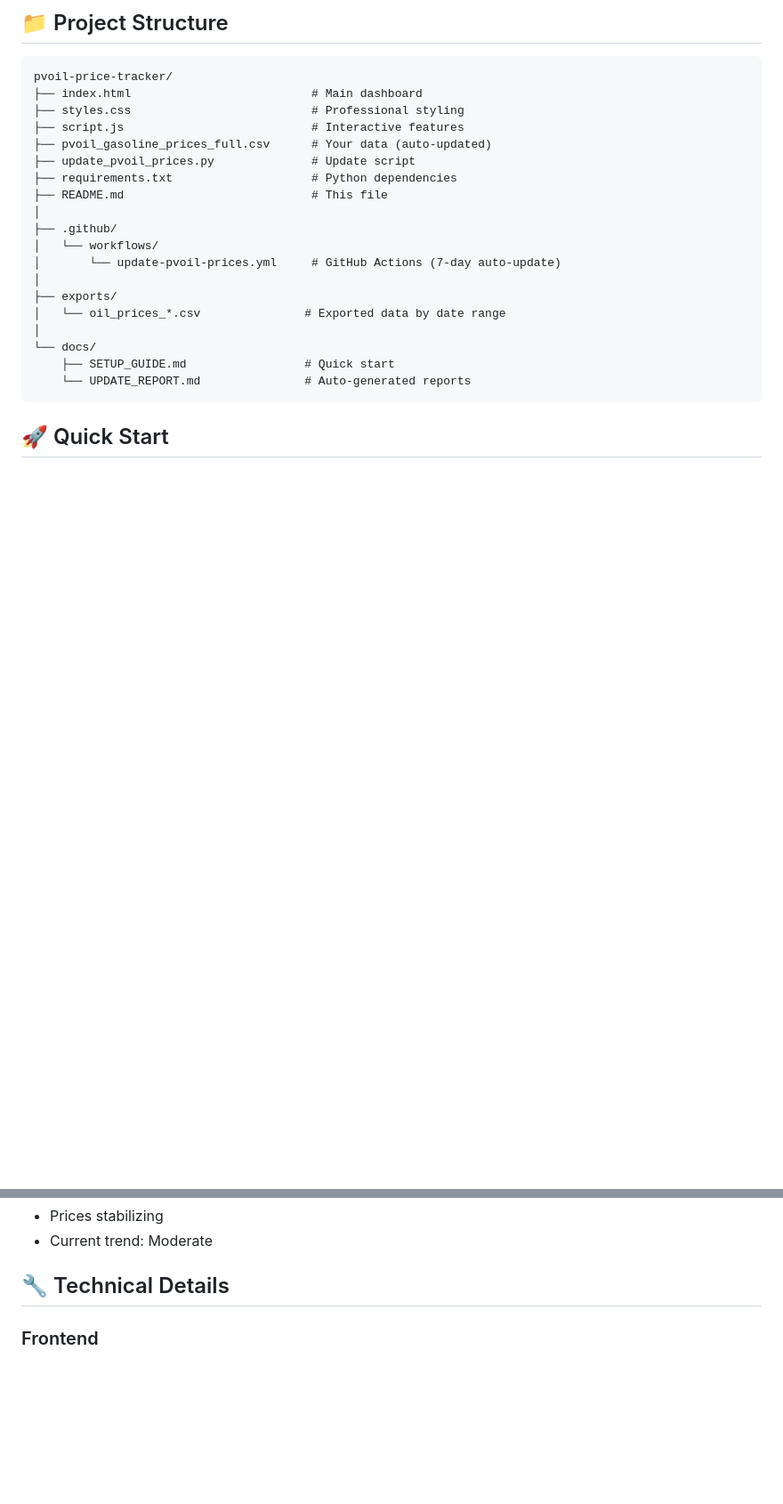
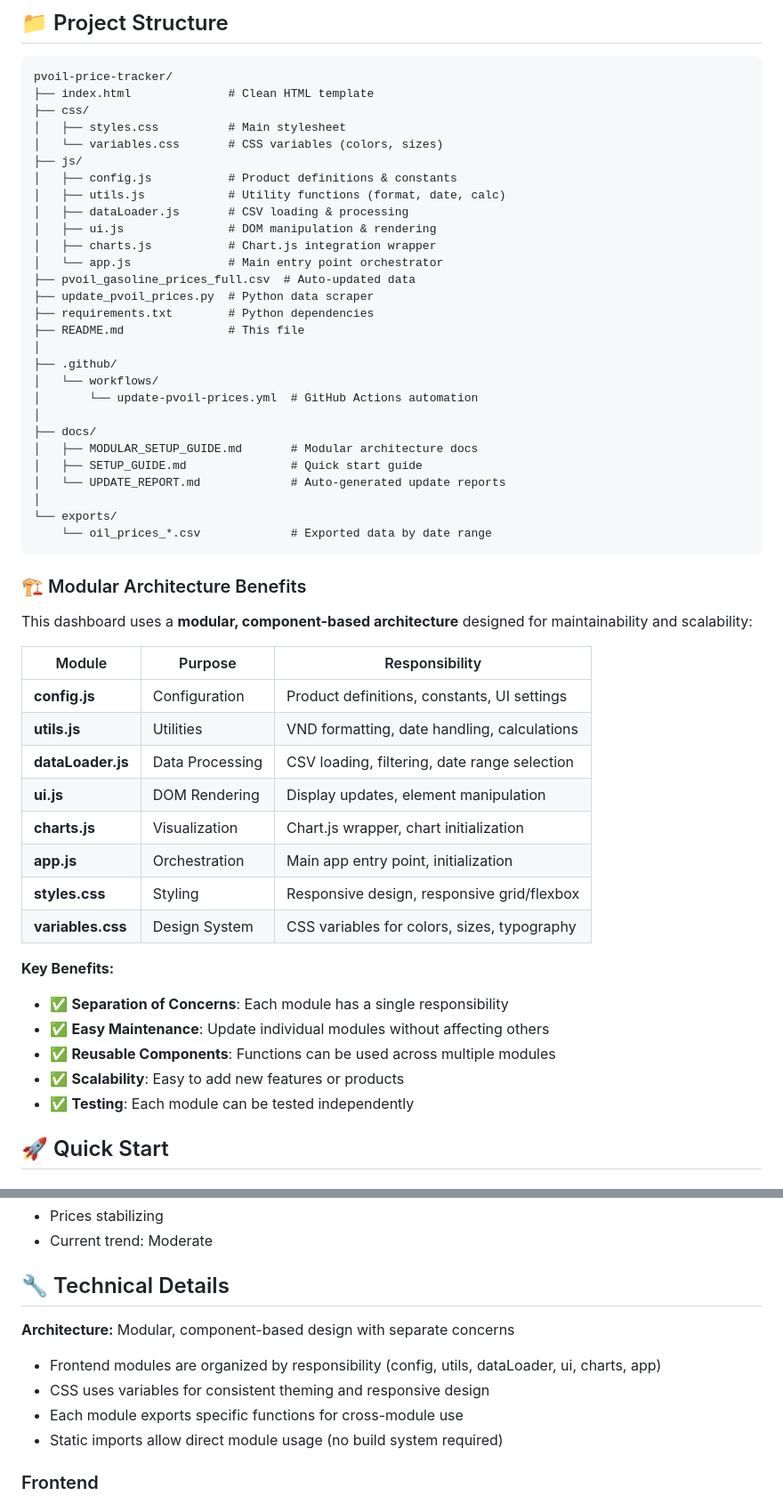
Before and after one commit to Anhthai1991/Fuel-VN-price, a Markdown page: README.md, 2 parts joined by grey strips. Shown: that part at 89% size. Drawn GitHub-style; blank space fills up the shorter version.

Commit message:
Revise project structure and modular architecture section
Updated project structure and modular architecture details in README.

````diff
--- a/README.md
+++ b/README.md
@@ -22,26 +22,56 @@ Professional oil price tracking system with automated updates, interactive dashb
 
 ```
 pvoil-price-tracker/
-├── index.html                          # Main dashboard
-├── styles.css                          # Professional styling
-├── script.js                           # Interactive features
-├── pvoil_gasoline_prices_full.csv      # Your data (auto-updated)
-├── update_pvoil_prices.py              # Update script
-├── requirements.txt                    # Python dependencies
-├── README.md                           # This file
+├── index.html              # Clean HTML template
+├── css/
+│   ├── styles.css          # Main stylesheet
+│   └── variables.css       # CSS variables (colors, sizes)
+├── js/
+│   ├── config.js           # Product definitions & constants
+│   ├── utils.js            # Utility functions (format, date, calc)
+│   ├── dataLoader.js       # CSV loading & processing
+│   ├── ui.js               # DOM manipulation & rendering
+│   ├── charts.js           # Chart.js integration wrapper
+│   └── app.js              # Main entry point orchestrator
+├── pvoil_gasoline_prices_full.csv  # Auto-updated data
+├── update_pvoil_prices.py  # Python data scraper
+├── requirements.txt        # Python dependencies
+├── README.md               # This file
 │
 ├── .github/
 │   └── workflows/
-│       └── update-pvoil-prices.yml     # GitHub Actions (7-day auto-update)
+│       └── update-pvoil-prices.yml  # GitHub Actions automation
 │
-├── exports/
-│   └── oil_prices_*.csv               # Exported data by date range
+├── docs/
+│   ├── MODULAR_SETUP_GUIDE.md       # Modular architecture docs
+│   ├── SETUP_GUIDE.md               # Quick start guide
+│   └── UPDATE_REPORT.md             # Auto-generated update reports
 │
-└── docs/
-    ├── SETUP_GUIDE.md                 # Quick start
-    └── UPDATE_REPORT.md               # Auto-generated reports
+└── exports/
+    └── oil_prices_*.csv             # Exported data by date range
 ```
 
+### 🏗️ Modular Architecture Benefits
+
+This dashboard uses a **modular, component-based architecture** designed for maintainability and scalability:
+
+| Module | Purpose | Responsibility |
+|--------|---------|----------------|
+| **config.js** | Configuration | Product definitions, constants, UI settings |
+| **utils.js** | Utilities | VND formatting, date handling, calculations |
+| **dataLoader.js** | Data Processing | CSV loading, filtering, date range selection |
+| **ui.js** | DOM Rendering | Display updates, element manipulation |
+| **charts.js** | Visualization | Chart.js wrapper, chart initialization |
+| **app.js** | Orchestration | Main app entry point, initialization |
+| **styles.css** | Styling | Responsive design, responsive grid/flexbox |
+| **variables.css** | Design System | CSS variables for colors, sizes, typography |
+
+**Key Benefits:**
+- ✅ **Separation of Concerns**: Each module has a single responsibility
+- ✅ **Easy Maintenance**: Update individual modules without affecting others
+- ✅ **Reusable Components**: Functions can be used across multiple modules
+- ✅ **Scalability**: Easy to add new features or products
+- ✅ **Testing**: Each module can be tested independently
 ## 🚀 Quick Start
 
 ### 1. Clone & Setup
@@ -215,6 +245,12 @@ Ngày,Mặt hàng,Giá (VND)
 
 ## 🔧 Technical Details
 
+**Architecture:** Modular, component-based design with separate concerns
+- Frontend modules are organized by responsibility (config, utils, dataLoader, ui, charts, app)
+- CSS uses variables for consistent theming and responsive design
+- Each module exports specific functions for cross-module use
+- Static imports allow direct module usage (no build system required)
+
 ### Frontend
 - **HTML5**: Semantic markup
 - **CSS3**: Responsive design, Grid/Flexbox
````
